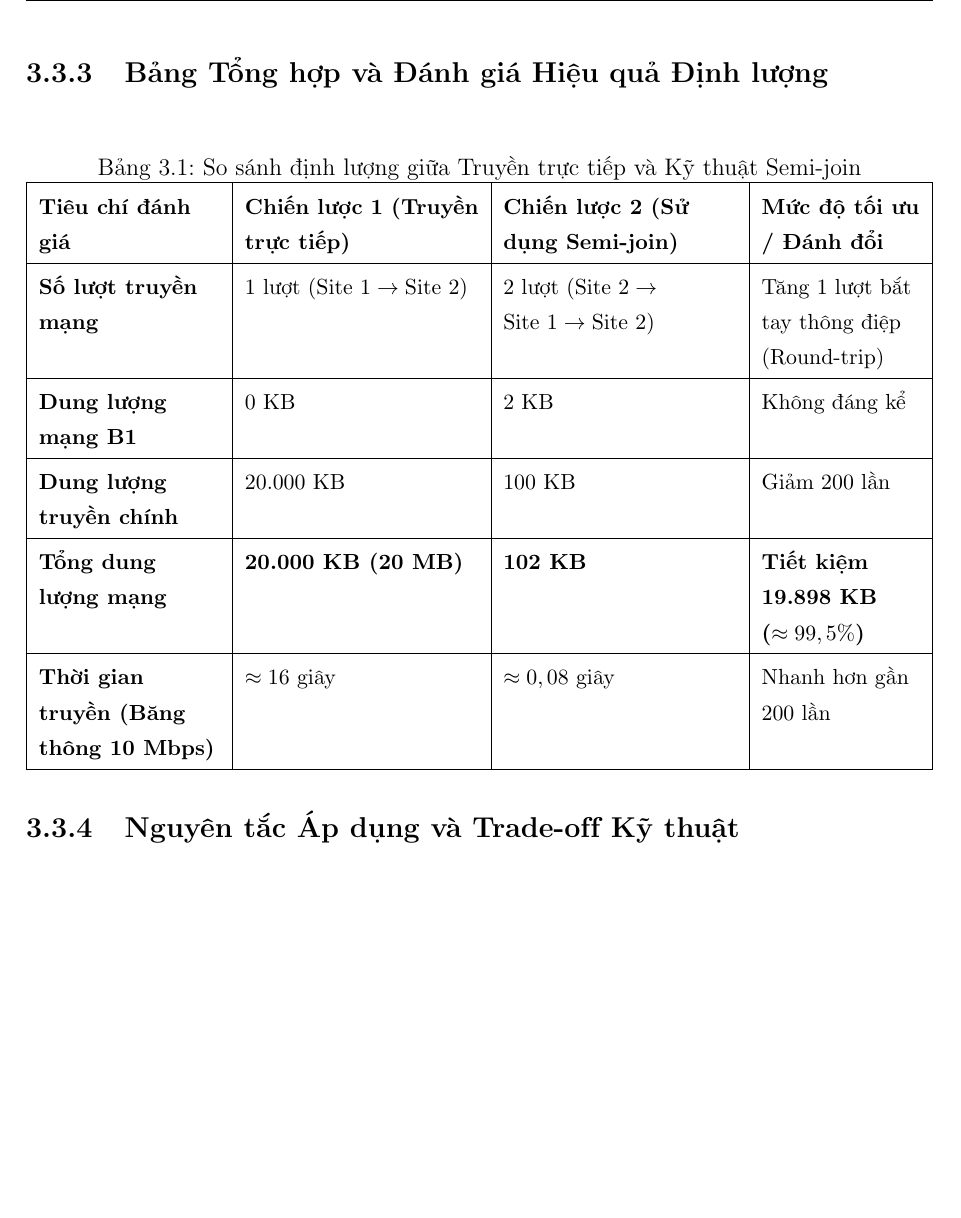
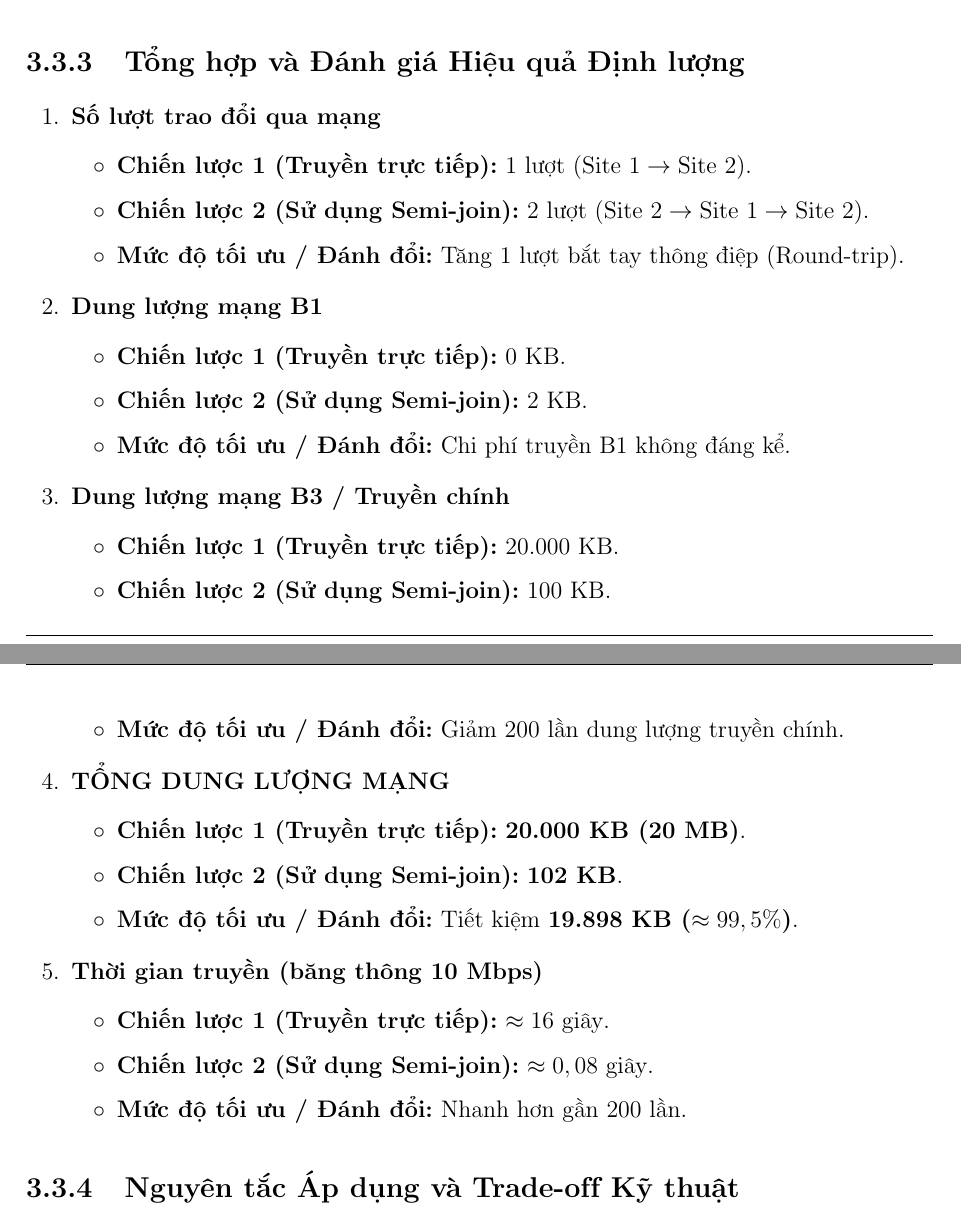
Before and after one commit to Sonsiunhan/DBMS, a LaTeX thesis (main.tex): part of page 26 of 48 before the commit and two parts of pages 25 and 26 of 48 after it, the two joined at a grey line, cut so that both start at the same text, the shorter picture padded with empty space. Compiled offline with pdfLaTeX.

Commit message:
thay doi muc 3.3.3

```diff
--- a/main.tex
+++ b/main.tex
@@ -854,24 +854,39 @@ Tổng dung lượng dữ liệu truyền qua mạng của Semi-join:
 \text{Tổng dung lượng truyền} = \text{Dung lượng B1} + \text{Dung lượng B3} = 2 \text{ KB} + 100 \text{ KB} = \mathbf{102 \text{ KB}}
 \]
 
-\subsection{Bảng Tổng hợp và Đánh giá Hiệu quả Định lượng}
-
-\begin{table}[H]
-\centering
-\small
-\caption{So sánh định lượng giữa Truyền trực tiếp và Kỹ thuật Semi-join}
-\label{tab:semijoin_comparison}
-\renewcommand{\arraystretch}{1.25}
-\begin{tabularx}{\textwidth}{|>{\raggedright\arraybackslash\bfseries}p{3.2cm}|>{\raggedright\arraybackslash}X|>{\raggedright\arraybackslash}X|>{\raggedright\arraybackslash}p{2.8cm}|}
-\hline
-\textbf{Tiêu chí đánh giá} & \textbf{Chiến lược 1 (Truyền trực tiếp)} & \textbf{Chiến lược 2 (Sử dụng Semi-join)} & \textbf{Mức độ tối ưu / Đánh đổi} \\ \hline
-Số lượt truyền mạng & 1 lượt ($\text{Site 1} \rightarrow \text{Site 2}$) & 2 lượt ($\text{Site 2} \rightarrow \text{Site 1} \rightarrow \text{Site 2}$) & Tăng 1 lượt bắt tay thông điệp (Round-trip) \\ \hline
-Dung lượng mạng B1 & $0\text{ KB}$ & $2\text{ KB}$ & Không đáng kể \\ \hline
-Dung lượng truyền chính & $20.000\text{ KB}$ & $100\text{ KB}$ & Giảm 200 lần \\ \hline
-\textbf{Tổng dung lượng mạng} & \textbf{20.000 KB (20 MB)} & \textbf{102 KB} & \textbf{Tiết kiệm 19.898 KB ($\approx 99,5\%$)} \\ \hline
-Thời gian truyền (Băng thông 10 Mbps) & $\approx 16\text{ giây}$ & $\approx 0,08\text{ giây}$ & Nhanh hơn gần 200 lần \\ \hline
-\end{tabularx}
-\end{table}
+\subsection{Tổng hợp và Đánh giá Hiệu quả Định lượng}
+\begin{enumerate}[leftmargin=0.8cm, topsep=1pt, itemsep=2pt]
+    \item \textbf{Số lượt trao đổi qua mạng}
+    \begin{itemize}[label=$\circ$, leftmargin=0.8cm, topsep=1pt, itemsep=1pt]
+        \item \textbf{Chiến lược 1 (Truyền trực tiếp):} 1 lượt ($\text{Site 1} \rightarrow \text{Site 2}$).
+        \item \textbf{Chiến lược 2 (Sử dụng Semi-join):} 2 lượt ($\text{Site 2} \rightarrow \text{Site 1} \rightarrow \text{Site 2}$).
+        \item \textbf{Mức độ tối ưu / Đánh đổi:} Tăng 1 lượt bắt tay thông điệp (Round-trip).
+    \end{itemize}
+    \item \textbf{Dung lượng mạng B1}
+    \begin{itemize}[label=$\circ$, leftmargin=0.8cm, topsep=1pt, itemsep=1pt]
+        \item \textbf{Chiến lược 1 (Truyền trực tiếp):} $0\text{ KB}$.
+        \item \textbf{Chiến lược 2 (Sử dụng Semi-join):} $2\text{ KB}$.
+        \item \textbf{Mức độ tối ưu / Đánh đổi:} Chi phí truyền B1 không đáng kể.
+    \end{itemize}
+    \item \textbf{Dung lượng mạng B3 / Truyền chính}
+    \begin{itemize}[label=$\circ$, leftmargin=0.8cm, topsep=1pt, itemsep=1pt]
+        \item \textbf{Chiến lược 1 (Truyền trực tiếp):} $20.000\text{ KB}$.
+        \item \textbf{Chiến lược 2 (Sử dụng Semi-join):} $100\text{ KB}$.
+        \item \textbf{Mức độ tối ưu / Đánh đổi:} Giảm 200 lần dung lượng truyền chính.
+    \end{itemize}
+    \item \textbf{TỔNG DUNG LƯỢNG MẠNG}
+    \begin{itemize}[label=$\circ$, leftmargin=0.8cm, topsep=1pt, itemsep=1pt]
+        \item \textbf{Chiến lược 1 (Truyền trực tiếp):} \textbf{20.000 KB (20 MB)}.
+        \item \textbf{Chiến lược 2 (Sử dụng Semi-join):} \textbf{102 KB}.
+        \item \textbf{Mức độ tối ưu / Đánh đổi:} Tiết kiệm \textbf{19.898 KB ($\approx 99,5\%$)}.
+    \end{itemize}
+    \item \textbf{Thời gian truyền (băng thông 10 Mbps)}
+    \begin{itemize}[label=$\circ$, leftmargin=0.8cm, topsep=1pt, itemsep=1pt]
+        \item \textbf{Chiến lược 1 (Truyền trực tiếp):} $\approx 16\text{ giây}$.
+        \item \textbf{Chiến lược 2 (Sử dụng Semi-join):} $\approx 0,08\text{ giây}$.
+        \item \textbf{Mức độ tối ưu / Đánh đổi:} Nhanh hơn gần 200 lần.
+    \end{itemize}
+\end{enumerate}
 
 \subsection{Nguyên tắc Áp dụng và Trade-off Kỹ thuật}
 \begin{itemize}[leftmargin=0.8cm, topsep=1pt, itemsep=1pt]
```
Also changed, not shown: 3 other files.
